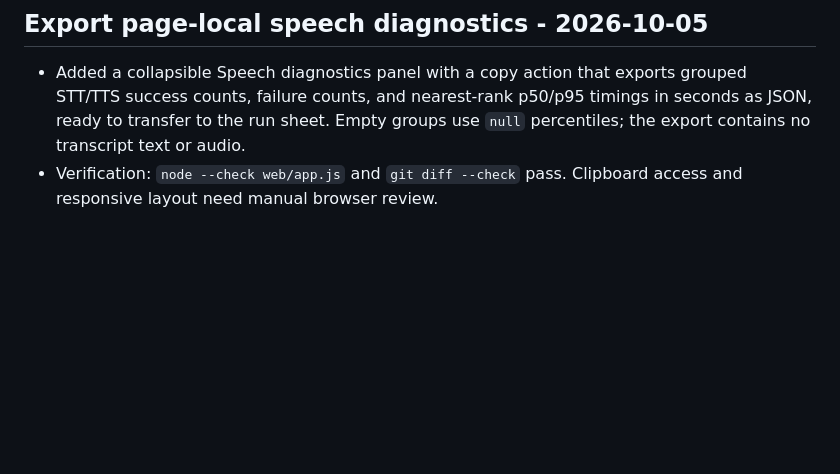
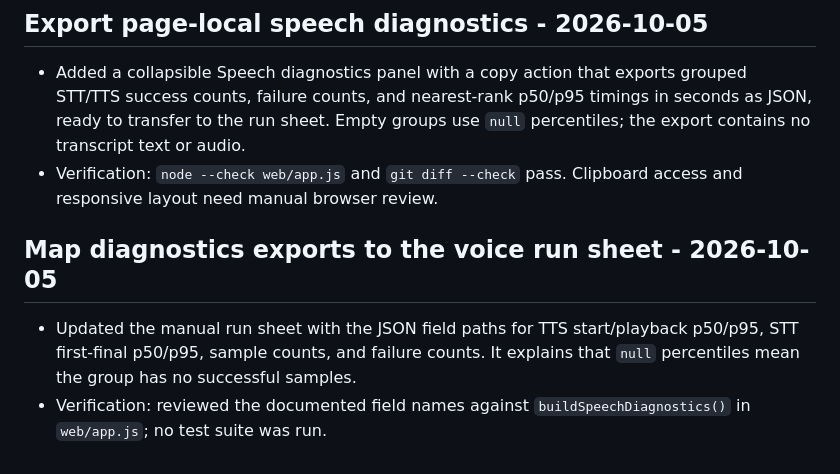
Before and after one commit to 7se7en72025/bolprep, a Markdown page: learning-log.md, the part around the change. Drawn GitHub-style; blank space fills up the shorter version.

```diff
--- a/learning-log.md
+++ b/learning-log.md
@@ -303,3 +303,9 @@
 
 - Added a collapsible Speech diagnostics panel with a copy action that exports grouped STT/TTS success counts, failure counts, and nearest-rank p50/p95 timings in seconds as JSON, ready to transfer to the run sheet. Empty groups use `null` percentiles; the export contains no transcript text or audio.
 - Verification: `node --check web/app.js` and `git diff --check` pass. Clipboard access and responsive layout need manual browser review.
+
+
+## Map diagnostics exports to the voice run sheet - 2026-10-05
+
+- Updated the manual run sheet with the JSON field paths for TTS start/playback p50/p95, STT first-final p50/p95, sample counts, and failure counts. It explains that `null` percentiles mean the group has no successful samples.
+- Verification: reviewed the documented field names against `buildSpeechDiagnostics()` in `web/app.js`; no test suite was run.
```
Also changed, not shown: evals/voice-run-sheet.md (+3 -3 lines).
